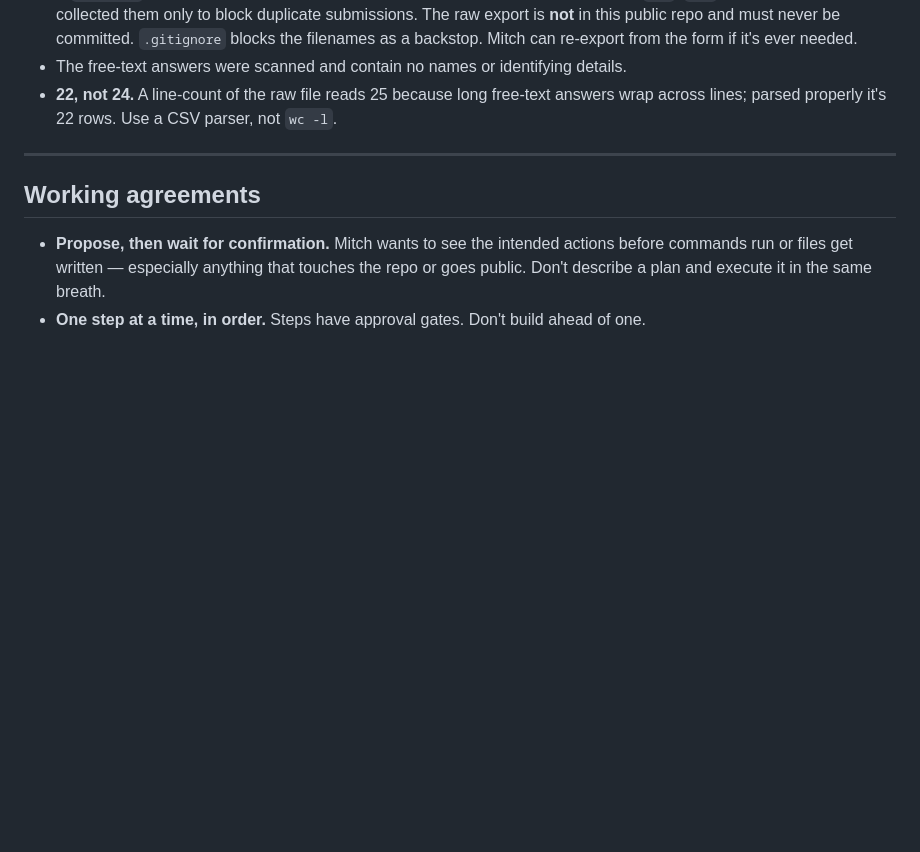
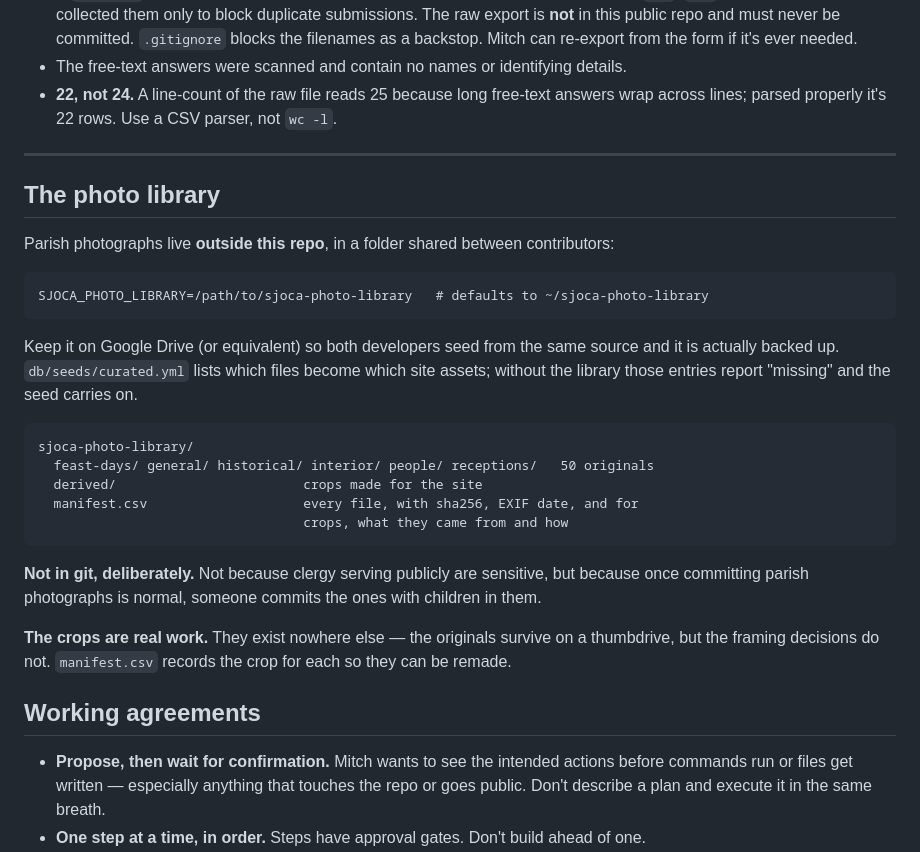
Before and after one commit to SJOCA-ORG/sjoca-website, a Markdown page: CLAUDE.md, the part around the change. Rendered like a GitHub page; blank space fills up the shorter version.

Commit message:
Document the shared photo library
Parish photographs stay out of git and live in a folder shared between
contributors, pointed at by SJOCA_PHOTO_LIBRARY. Google Drive, so both
developers seed from the same source and it is actually backed up --
today it exists on one laptop and nowhere else.

manifest.csv now covers the derived crops too, recording what each came
from and the crop used. The originals survive on a thumbdrive but the
framing decisions did not exist anywhere, and those are the part that
took the time.

Also noted: the admin preview will need to bypass the image cache.
Asset URLs are stable by design, so a five-minute window means someone
can replace a photo and not see it change -- which reads as a broken
CMS rather than as a cache.

Co-Authored-By: Claude Opus 5 (1M context) <noreply@anthropic.com>

````diff
--- a/CLAUDE.md
+++ b/CLAUDE.md
@@ -134,6 +134,36 @@ will write to).
 
 ---
 
+## The photo library
+
+Parish photographs live **outside this repo**, in a folder shared between
+contributors:
+
+```
+SJOCA_PHOTO_LIBRARY=/path/to/sjoca-photo-library   # defaults to ~/sjoca-photo-library
+```
+
+Keep it on Google Drive (or equivalent) so both developers seed from the same
+source and it is actually backed up. `db/seeds/curated.yml` lists which files
+become which site assets; without the library those entries report "missing"
+and the seed carries on.
+
+```
+sjoca-photo-library/
+  feast-days/ general/ historical/ interior/ people/ receptions/   50 originals
+  derived/                        crops made for the site
+  manifest.csv                    every file, with sha256, EXIF date, and for
+                                  crops, what they came from and how
+```
+
+**Not in git, deliberately.** Not because clergy serving publicly are sensitive,
+but because once committing parish photographs is normal, someone commits the
+ones with children in them.
+
+**The crops are real work.** They exist nowhere else — the originals survive on
+a thumbdrive, but the framing decisions do not. `manifest.csv` records the crop
+for each so they can be remade.
+
 ## Working agreements
 
 - **Propose, then wait for confirmation.** Mitch wants to see the intended actions before
````
Also changed, not shown: docs/TODO.md (+9 -0 lines).
